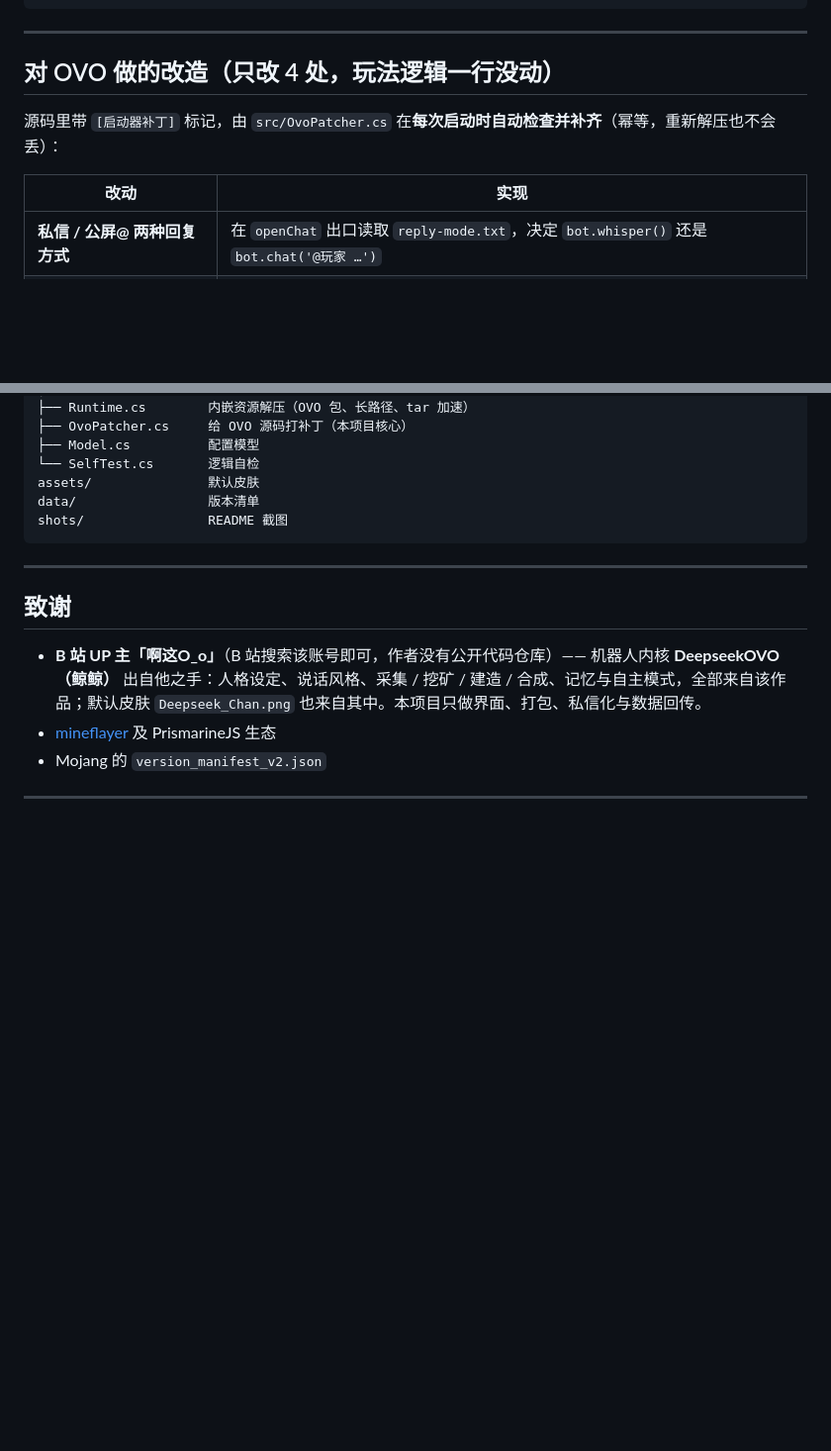
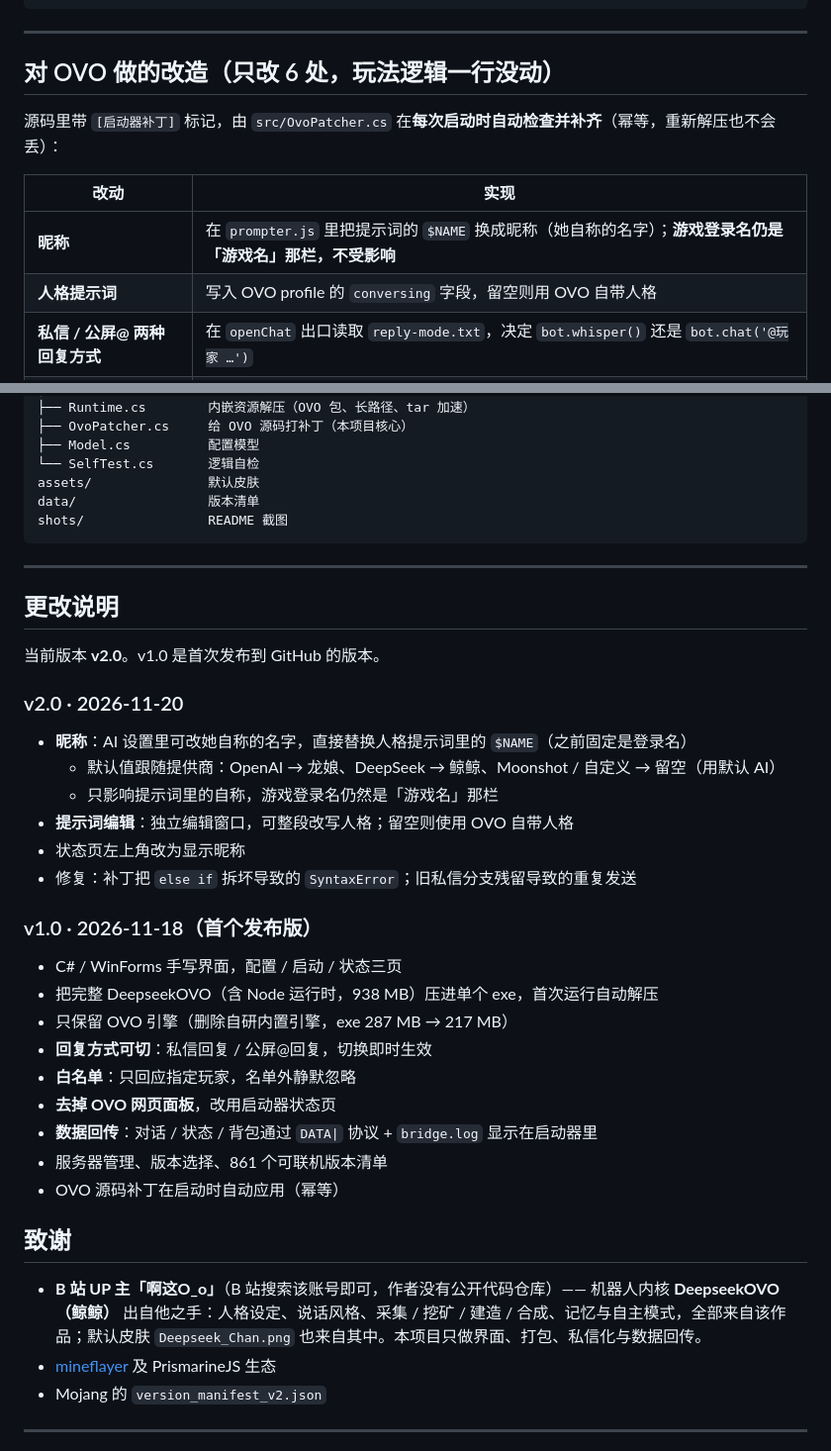
Before and after one commit to yuyuanHugo/AI-connect-to-Minecraft, a Markdown page: README.md, 2 parts joined by grey strips. Shown at 99% size. GitHub-like rendering; blank space fills up the shorter version.

```diff
--- a/README.md
+++ b/README.md
@@ -87,12 +88,14 @@ McBotLauncher.exe --selftest                     # 逻辑自检
 
 ---
 
-## 对 OVO 做的改造（只改 4 处，玩法逻辑一行没动）
+## 对 OVO 做的改造（只改 6 处，玩法逻辑一行没动）
 
 源码里带 `[启动器补丁]` 标记，由 `src/OvoPatcher.cs` 在**每次启动时自动检查并补齐**（幂等，重新解压也不会丢）：
 
 | 改动 | 实现 |
 |---|---|
+| **昵称** | 在 `prompter.js` 里把提示词的 `$NAME` 换成昵称（她自称的名字）；**游戏登录名仍是「游戏名」那栏，不受影响** |
+| **人格提示词** | 写入 OVO profile 的 `conversing` 字段，留空则用 OVO 自带人格 |
 | **私信 / 公屏@ 两种回复方式** | 在 `openChat` 出口读取 `reply-mode.txt`，决定 `bot.whisper()` 还是 `bot.chat('@玩家 …')` |
 | **白名单过滤** | 在 `respondFunc` 最前面读取 `respond-scope.txt` / `whitelist.txt`，名单外直接 return |
 | **去掉网页面板** | 注释掉 mindserver 的 `express.static`，端口只当内部总线 |
@@ -135,6 +138,28 @@ shots/                README 截图
 
 ---
 
+## 更改说明
+
+当前版本 **v2.0**。v1.0 是首次发布到 GitHub 的版本。
+
+### v2.0 · 2026-11-20
+- **昵称**：AI 设置里可改她自称的名字，直接替换人格提示词里的 `$NAME`（之前固定是登录名）
+  - 默认值跟随提供商：OpenAI → 龙娘、DeepSeek → 鲸鲸、Moonshot / 自定义 → 留空（用默认 AI）
+  - 只影响提示词里的自称，游戏登录名仍然是「游戏名」那栏
+- **提示词编辑**：独立编辑窗口，可整段改写人格；留空则使用 OVO 自带人格
+- 状态页左上角改为显示昵称
+- 修复：补丁把 `else if` 拆坏导致的 `SyntaxError`；旧私信分支残留导致的重复发送
+
+### v1.0 · 2026-11-18（首个发布版）
+- C# / WinForms 手写界面，配置 / 启动 / 状态三页
+- 把完整 DeepseekOVO（含 Node 运行时，938 MB）压进单个 exe，首次运行自动解压
+- 只保留 OVO 引擎（删除自研内置引擎，exe 287 MB → 217 MB）
+- **回复方式可切**：私信回复 / 公屏@回复，切换即时生效
+- **白名单**：只回应指定玩家，名单外静默忽略
+- **去掉 OVO 网页面板**，改用启动器状态页
+- **数据回传**：对话 / 状态 / 背包通过 `DATA|` 协议 + `bridge.log` 显示在启动器里
+- 服务器管理、版本选择、861 个可联机版本清单
+- OVO 源码补丁在启动时自动应用（幂等）
 ## 致谢
 
 - **B 站 UP 主「啊这O_o」**（B 站搜索该账号即可，作者没有公开代码仓库）—— 机器人内核 **DeepseekOVO（鲸鲸）** 出自他之手：人格设定、说话风格、采集 / 挖矿 / 建造 / 合成、记忆与自主模式，全部来自该作品；默认皮肤 `Deepseek_Chan.png` 也来自其中。本项目只做界面、打包、私信化与数据回传。
```
Also changed, not shown: other parts of README.md (+3 -2 lines), shots/config.png, shots/prompt.png (added), shots/status.png, 8 other files.
